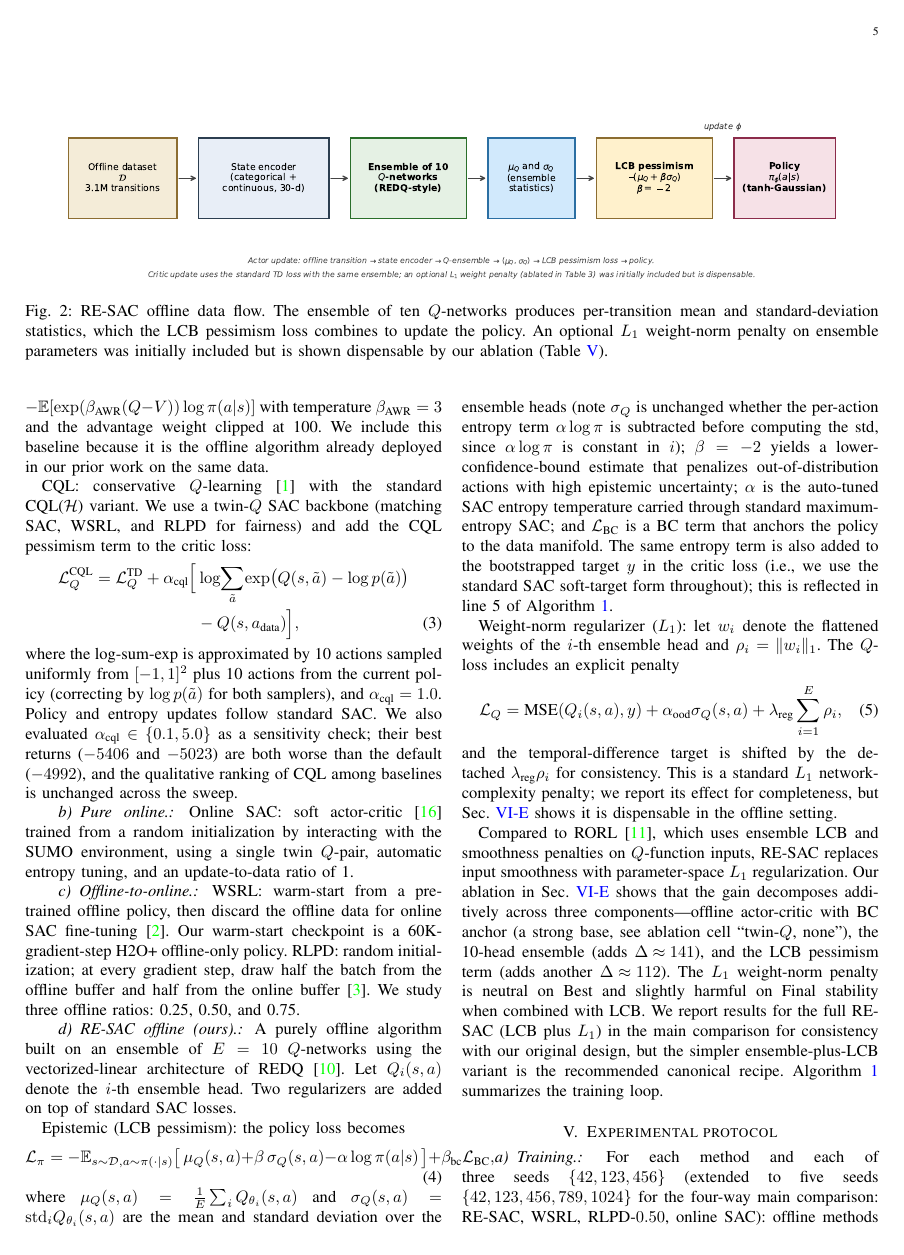
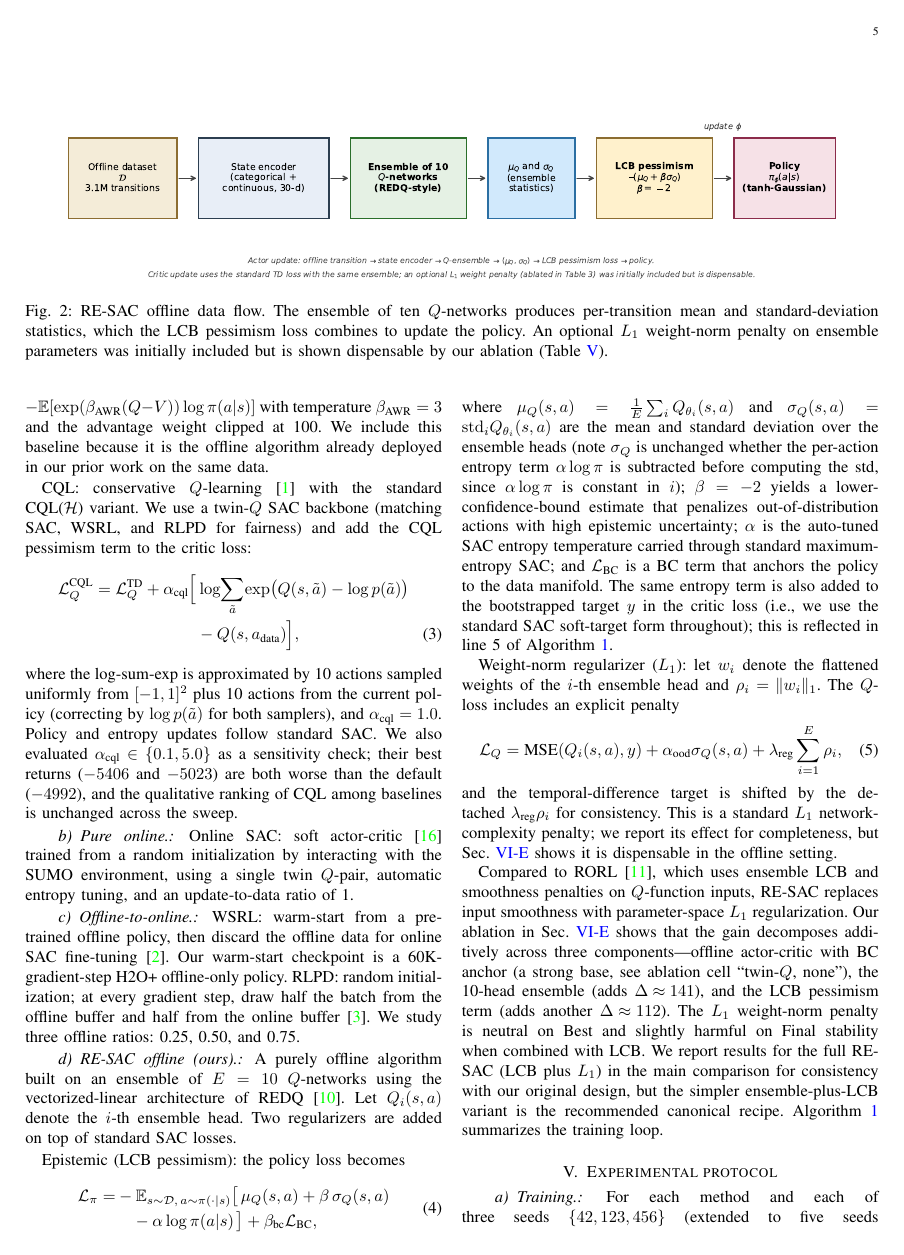
Before and after one commit to erzhu419/offline-sumo, a LaTeX paper (paper/main.tex): page 5 of 14 before the commit and page 5 of 15 after it. Compiled offline with pdfLaTeX.

Commit message:
Fix remaining 2 paragraph overfulls: split Eq. (LCB policy loss) across 2 lines + promote Table II (ckpt_inventory) to table* (full page width)

```diff
--- a/paper/main.tex
+++ b/paper/main.tex
@@ -196,8 +196,11 @@ A purely offline algorithm built on an ensemble of $E=10$ $Q$-networks using the
 
 Epistemic (LCB pessimism): the policy loss becomes
 \begin{equation}
-    \mathcal{L}_\pi = -\mathbb{E}_{s \sim \mathcal{D}, a \sim \pi(\cdot|s)} \big[\, \mu_Q(s,a) + \beta\, \sigma_Q(s,a) - \alpha \log \pi(a|s) \, \big] + \beta_{\text{bc}} \mathcal{L}_{\text{BC}},
-    \label{eq:lcb}
+\begin{aligned}
+    \mathcal{L}_\pi = & -\mathbb{E}_{s \sim \mathcal{D},\, a \sim \pi(\cdot|s)} \big[\, \mu_Q(s,a) + \beta\, \sigma_Q(s,a) \\
+                      & \quad - \alpha \log \pi(a|s) \, \big] + \beta_{\text{bc}} \mathcal{L}_{\text{BC}},
+\end{aligned}
+\label{eq:lcb}
 \end{equation}
 where $\mu_Q(s,a) = \tfrac{1}{E}\sum_i Q_{\theta_i}(s,a)$ and $\sigma_Q(s,a) = \mathrm{std}_i Q_{\theta_i}(s,a)$ are the mean and standard deviation over the ensemble heads (note $\sigma_Q$ is unchanged whether the per-action entropy term $\alpha \log\pi$ is subtracted before computing the std, since $\alpha\log\pi$ is constant in $i$); $\beta = -2$ yields a lower-confidence-bound estimate that penalizes out-of-distribution actions with high epistemic uncertainty; $\alpha$ is the auto-tuned SAC entropy temperature carried through standard maximum-entropy SAC; and $\mathcal{L}_{\text{BC}}$ is a BC term that anchors the policy to the data manifold. The same entropy term is also added to the bootstrapped target $y$ in the critic loss (i.e., we use the standard SAC soft-target form throughout); this is reflected in line~5 of Algorithm~\ref{alg:resac}.
 
```
Also changed, not shown: paper/main.pdf, paper/main.tex (6 more changed lines).
